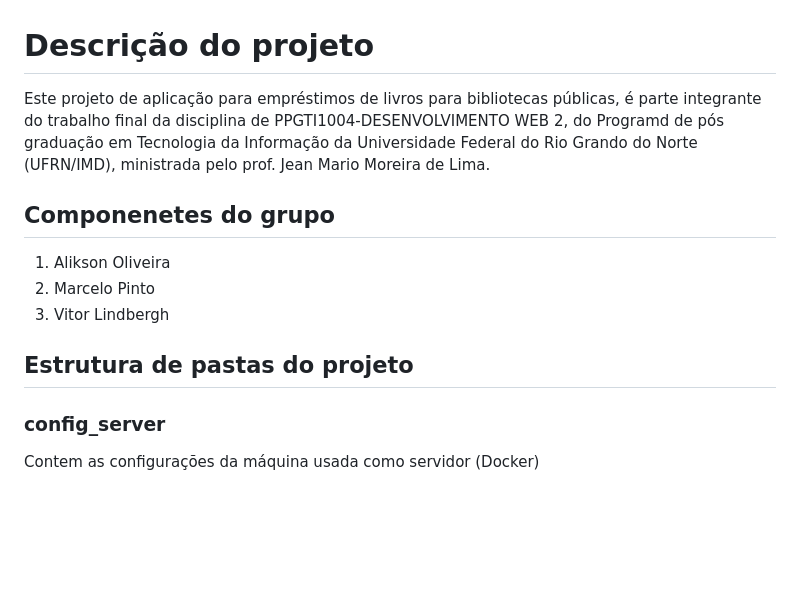
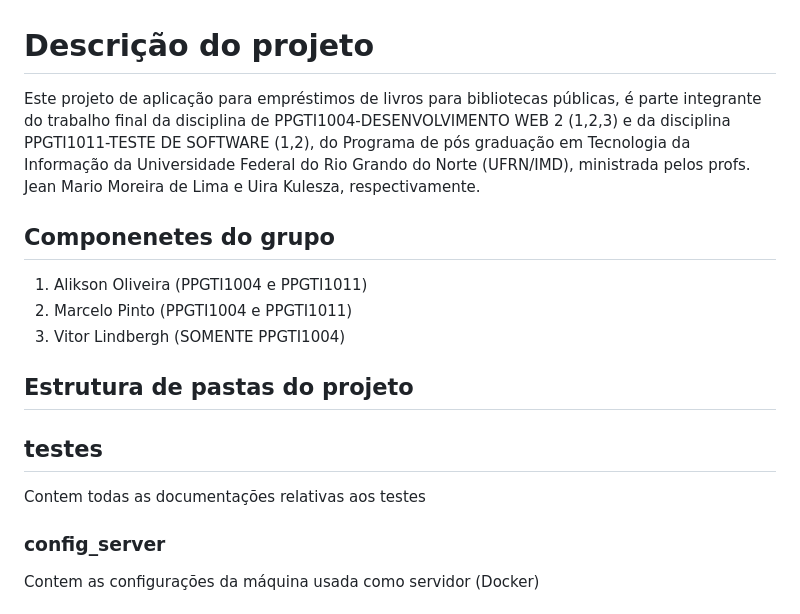
Before and after one commit to MarceloPinto350/bibpub, a Markdown page: README.md, the part around the change. Drawn GitHub-style; blank space fills up the shorter version.

Commit message:
Update README.md
Ajuste nos componentes

```diff
--- a/README.md
+++ b/README.md
@@ -1,13 +1,15 @@
 # Descrição do projeto
-Este projeto de aplicação para empréstimos de livros para bibliotecas públicas, é parte integrante do trabalho final da disciplina de PPGTI1004-DESENVOLVIMENTO WEB 2, do Programd de pós graduação em Tecnologia da Informação da Universidade Federal do Rio Grando do Norte (UFRN/IMD), ministrada pelo prof. Jean Mario Moreira de Lima.
+Este projeto de aplicação para empréstimos de livros para bibliotecas públicas, é parte integrante do trabalho final da disciplina de PPGTI1004-DESENVOLVIMENTO WEB 2 (1,2,3) e da disciplina PPGTI1011-TESTE DE SOFTWARE (1,2), do Programa de pós graduação em Tecnologia da Informação da Universidade Federal do Rio Grando do Norte (UFRN/IMD), ministrada pelos profs. Jean Mario Moreira de Lima e Uira Kulesza, respectivamente.
 
 ## Componenetes do grupo
-1. Alikson Oliveira
-2. Marcelo Pinto
-3. Vitor Lindbergh
-
+1. Alikson Oliveira (PPGTI1004 e PPGTI1011)
+2. Marcelo Pinto (PPGTI1004 e PPGTI1011)
+3. Vitor Lindbergh (SOMENTE PPGTI1004)
 
 ## Estrutura de pastas do projeto
+
+## testes
+Contem todas as documentações relativas aos testes
 
 ### config_server
 Contem as configurações da máquina usada como servidor (Docker)
```
